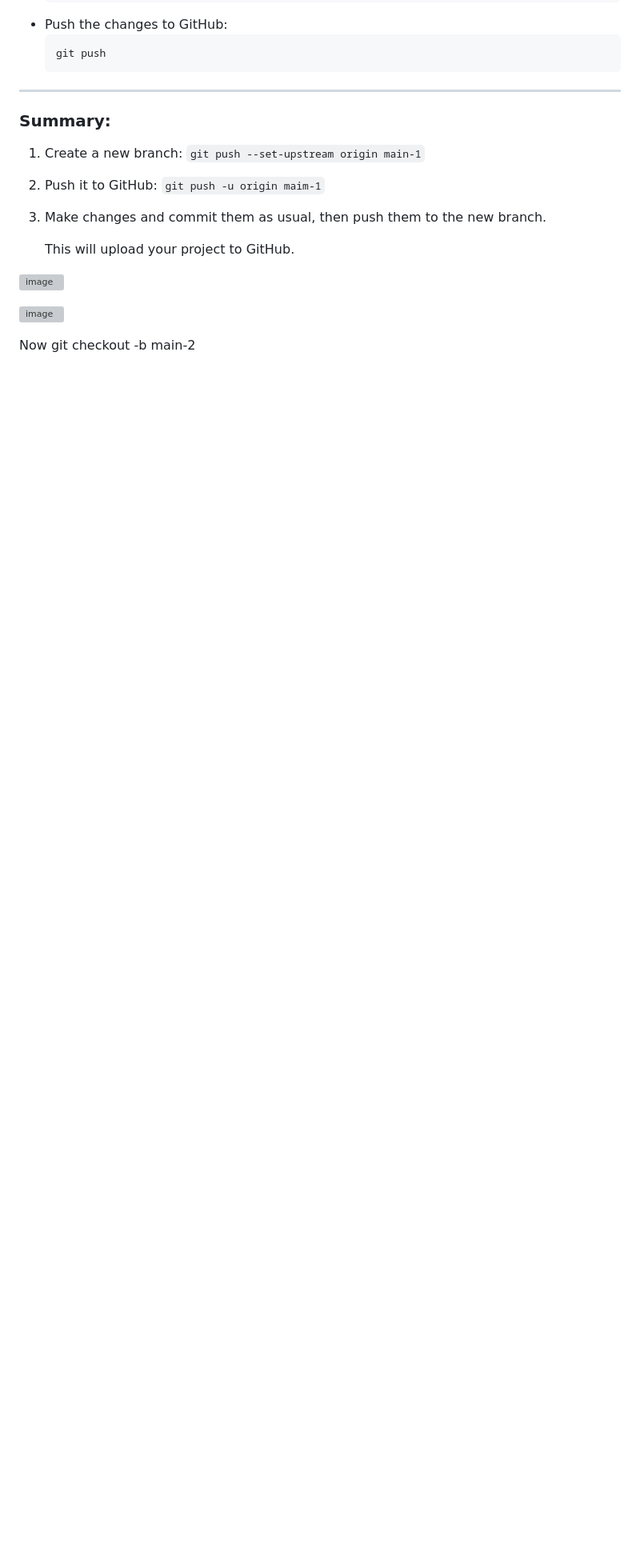
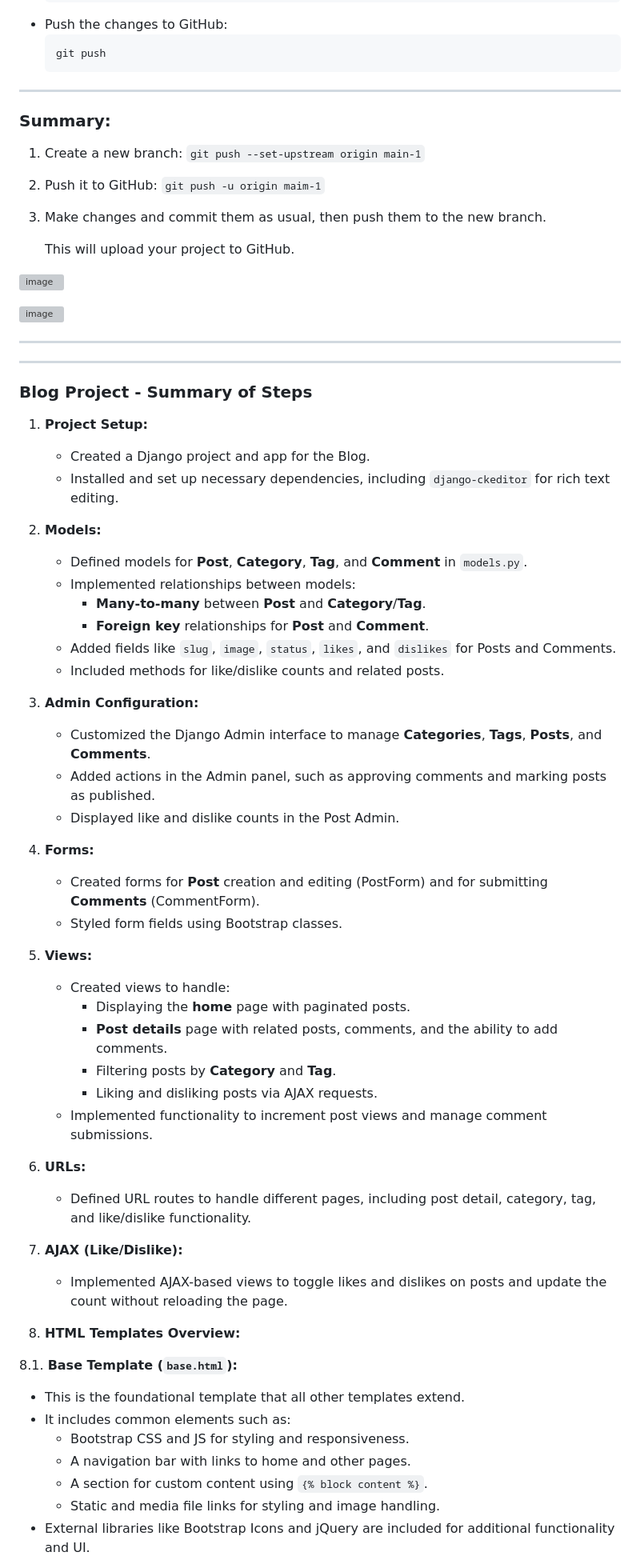
Before and after one commit to RamiSwa/Blog-Project, a Markdown page: README.md, the part around one of its changes. Shown at 80% size. Rendered like a GitHub page; blank space fills up the shorter version; grey boxes are pictures that could not be loaded.

```diff
--- a/README.md
+++ b/README.md
@@ -129,4 +129,57 @@ To create a new branch in Git and push it to your GitHub repository, follow thes
 
 ![image](https://github.com/user-attachments/assets/25c6956b-40e1-4440-abc6-fa635b865693)
 
-Now git checkout -b main-2
+---------------------------------------------------------------------------------------------------
+
+
+---
+
+### **Blog Project - Summary of Steps**
+
+1. **Project Setup:**
+   - Created a Django project and app for the Blog.
+   - Installed and set up necessary dependencies, including `django-ckeditor` for rich text editing.
+
+2. **Models:**
+   - Defined models for **Post**, **Category**, **Tag**, and **Comment** in `models.py`.
+   - Implemented relationships between models:
+     - **Many-to-many** between **Post** and **Category**/**Tag**.
+     - **Foreign key** relationships for **Post** and **Comment**.
+   - Added fields like `slug`, `image`, `status`, `likes`, and `dislikes` for Posts and Comments.
+   - Included methods for like/dislike counts and related posts.
+
+3. **Admin Configuration:**
+   - Customized the Django Admin interface to manage **Categories**, **Tags**, **Posts**, and **Comments**.
+   - Added actions in the Admin panel, such as approving comments and marking posts as published.
+   - Displayed like and dislike counts in the Post Admin.
+
+4. **Forms:**
+   - Created forms for **Post** creation and editing (PostForm) and for submitting **Comments** (CommentForm).
+   - Styled form fields using Bootstrap classes.
+
+5. **Views:**
+   - Created views to handle:
+     - Displaying the **home** page with paginated posts.
+     - **Post details** page with related posts, comments, and the ability to add comments.
+     - Filtering posts by **Category** and **Tag**.
+     - Liking and disliking posts via AJAX requests.
+   - Implemented functionality to increment post views and manage comment submissions.
+
+6. **URLs:**
+   - Defined URL routes to handle different pages, including post detail, category, tag, and like/dislike functionality.
+
+7. **AJAX (Like/Dislike):**
+   - Implemented AJAX-based views to toggle likes and dislikes on posts and update the count without reloading the page.
+
+
+8. **HTML Templates Overview:**
+
+8.1. **Base Template (`base.html`):**
+   - This is the foundational template that all other templates extend.
+   - It includes common elements such as:
+     - Bootstrap CSS and JS for styling and responsiveness.
+     - A navigation bar with links to home and other pages.
+     - A section for custom content using `{% block content %}`.
+     - Static and media file links for styling and image handling.
+   - External libraries like Bootstrap Icons and jQuery are included for additional functionality and UI.
+
```
Also changed, not shown: other parts of README.md (+53 -0 lines).
